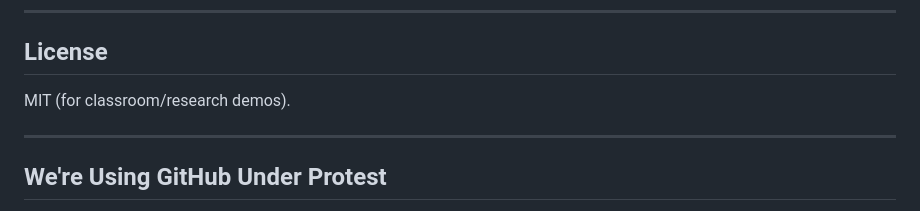
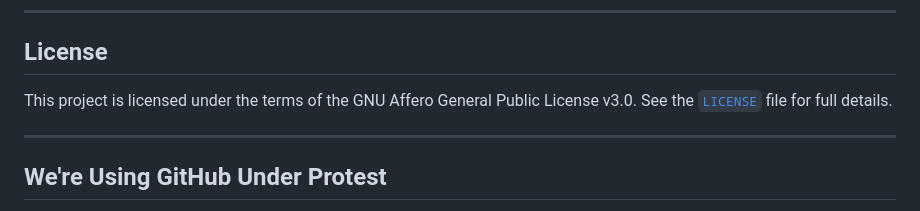
Before and after one commit to bell-kevin/PAR-tool, a Markdown page: README.md, the part around the change. Drawn GitHub-style.

Commit message:
Clarify licensing in README

```diff
--- a/README.md
+++ b/README.md
@@ -80,7 +80,7 @@ If the tool finds a patch that makes the tests pass, it saves the patched file a
 
 ## License
 
-MIT (for classroom/research demos).
+This project is licensed under the terms of the GNU Affero General Public License v3.0. See the [`LICENSE`](LICENSE) file for full details.
 
 ---
 
```
